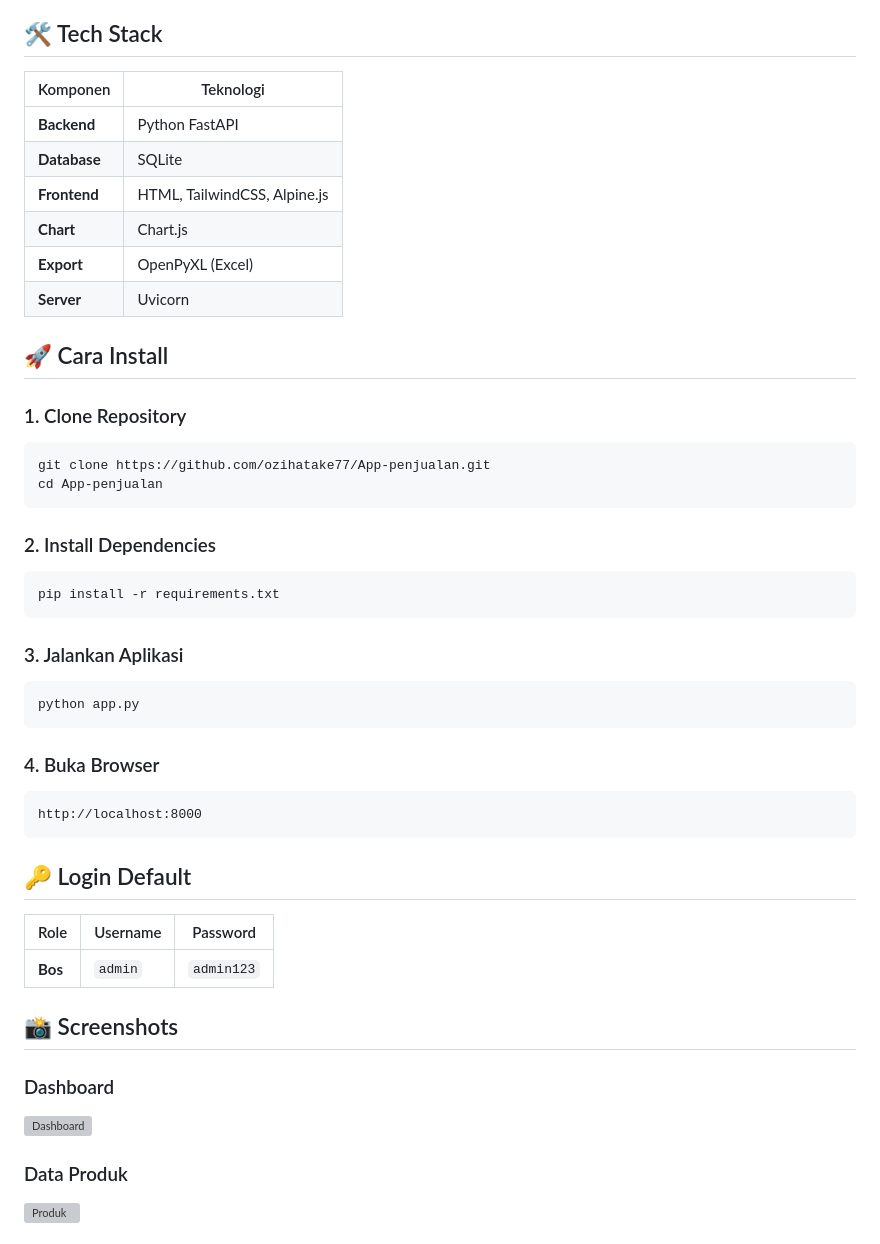
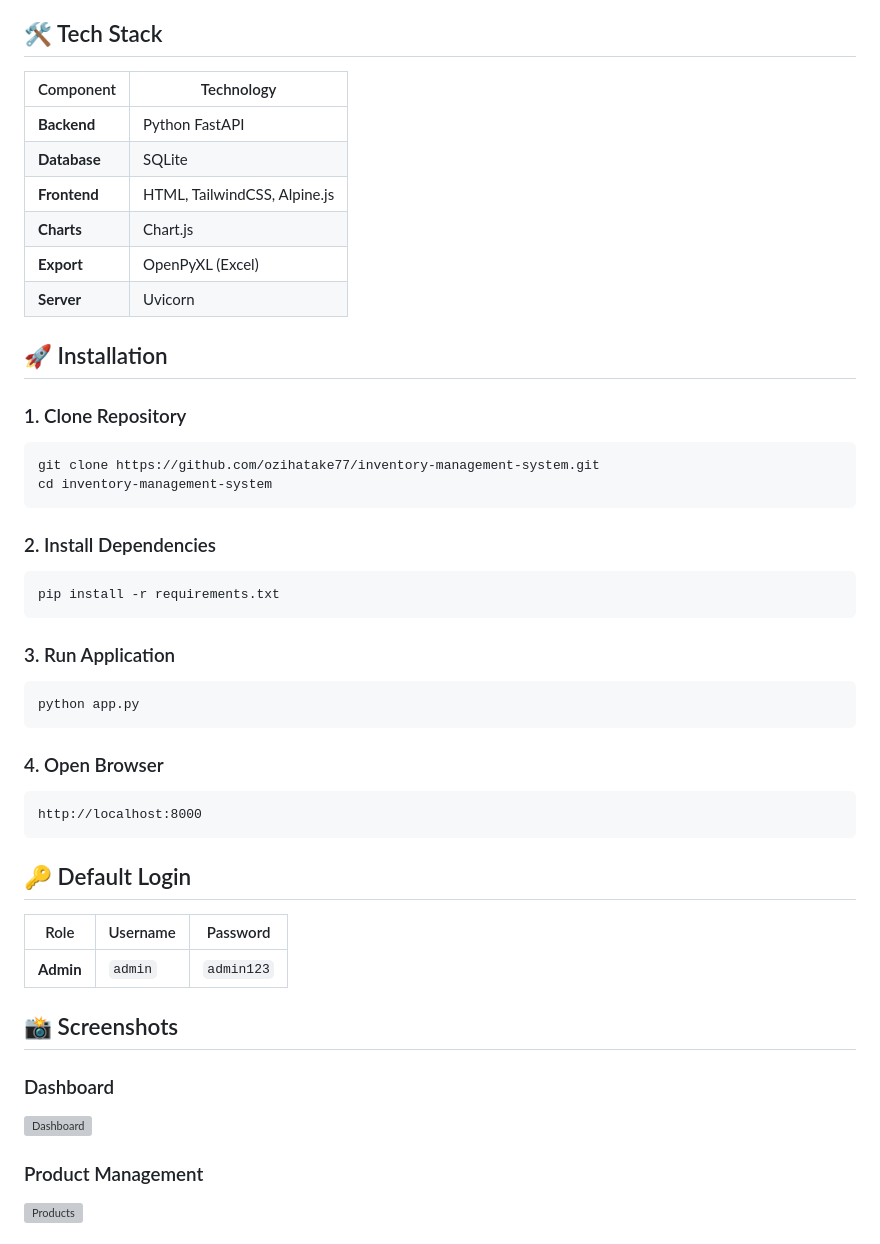
Before and after one commit to ozihatake77/inventory-management-system, a Markdown page: README.md, the part around one of its changes. GitHub-like rendering; grey boxes are pictures that could not be loaded.

````diff
--- a/README.md
+++ b/README.md
@@ -65,21 +64,21 @@ Aplikasi web untuk mengelola inventaris, penjualan, dan keuangan toko elektronik
 
 ## 🛠️ Tech Stack
 
-| Komponen | Teknologi |
-|----------|-----------|
+| Component | Technology |
+|-----------|------------|
 | **Backend** | Python FastAPI |
 | **Database** | SQLite |
 | **Frontend** | HTML, TailwindCSS, Alpine.js |
-| **Chart** | Chart.js |
+| **Charts** | Chart.js |
 | **Export** | OpenPyXL (Excel) |
 | **Server** | Uvicorn |
 
-## 🚀 Cara Install
+## 🚀 Installation
 
 ### 1. Clone Repository
 ```bash
-git clone https://github.com/ozihatake77/App-penjualan.git
-cd App-penjualan
+git clone https://github.com/ozihatake77/inventory-management-system.git
+cd inventory-management-system
 ```
 
 ### 2. Install Dependencies
@@ -87,21 +86,21 @@ cd App-penjualan
 pip install -r requirements.txt
 ```
 
-### 3. Jalankan Aplikasi
+### 3. Run Application
 ```bash
 python app.py
 ```
 
-### 4. Buka Browser
+### 4. Open Browser
 ```
 http://localhost:8000
 ```
 
-## 🔑 Login Default
+## 🔑 Default Login
 
 | Role | Username | Password |
 |------|----------|----------|
-| **Bos** | `admin` | `admin123` |
+| **Admin** | `admin` | `admin123` |
 
 ## 📸 Screenshots
 
@@ -110,4 +109,4 @@ http://localhost:8000
 
-### Data Produk
-![Produk](https://via.placeholder.com/800x400?text=Produk+Screenshot)
+### Product Management
+![Products](screenshots/products.png)
 
````
Also changed, not shown: other parts of README.md (+95 -88 lines).
